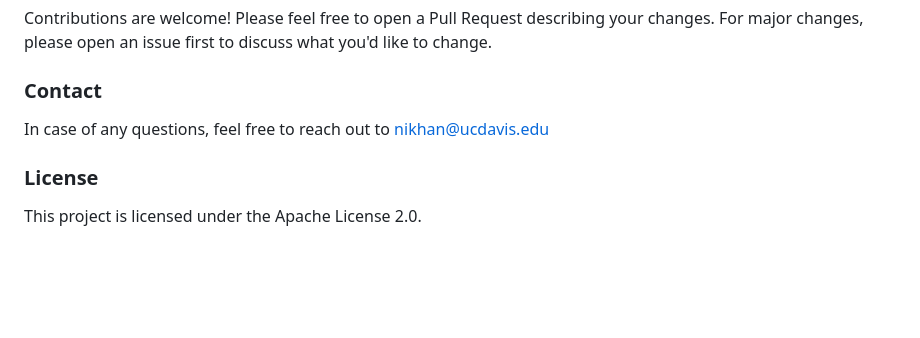
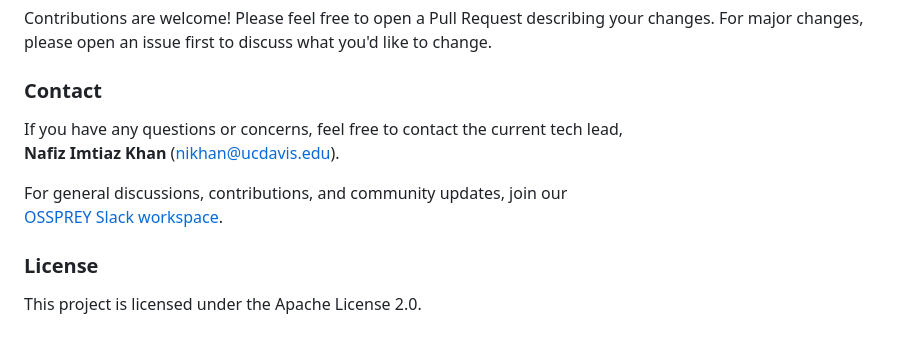
Before and after one commit to OSS-PREY/OSSPREY-BackEnd-Server, a Markdown page: README.md, the part around the change. Rendered like a GitHub page; blank space fills up the shorter version.

```diff
--- a/README.md
+++ b/README.md
@@ -152,7 +152,11 @@ pip package manager
 Contributions are welcome! Please feel free to open a Pull Request describing your changes. For major changes, please open an issue first to discuss what you'd like to change.
 
 ### Contact
-In case of any questions, feel free to reach out to nikhan@ucdavis.edu
+If you have any questions or concerns, feel free to contact the current tech lead,
+**Nafiz Imtiaz Khan** ([nikhan@ucdavis.edu](mailto:nikhan@ucdavis.edu)).
+
+For general discussions, contributions, and community updates, join our
+[OSSPREY Slack workspace](https://join.slack.com/t/osspreyworkspace/shared_invite/zt-35bsf2ypc-tS1a5~~n~33FzVUZptKFUA).
 
 ### License
 This project is licensed under the Apache License 2.0.
```
